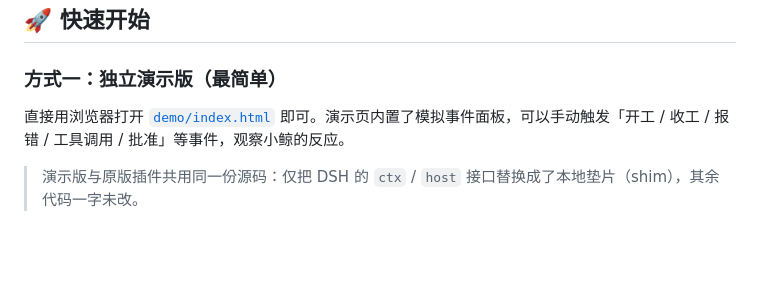
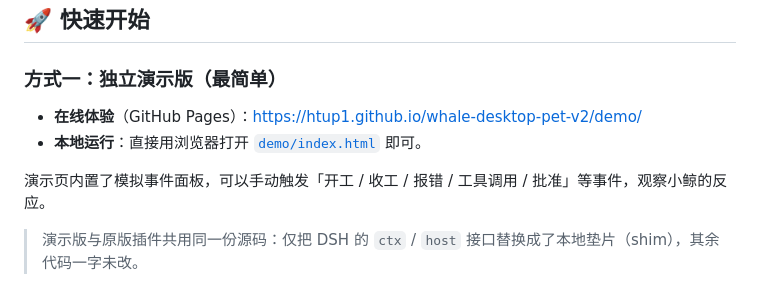
Before and after one commit to HTUP1/whale-desktop-pet-v2, a Markdown page: README.md, the part around the change. GitHub-like rendering; blank space fills up the shorter version.

Commit message:
docs: add live demo link (GitHub Pages)

```diff
--- a/README.md
+++ b/README.md
@@ -32,7 +32,10 @@ v2 在 v1 的基础上新增：**池塘与随机游动的小鱼、鲸鱼喷水
 
 ### 方式一：独立演示版（最简单）
 
-直接用浏览器打开 [`demo/index.html`](demo/index.html) 即可。演示页内置了模拟事件面板，可以手动触发「开工 / 收工 / 报错 / 工具调用 / 批准」等事件，观察小鲸的反应。
+- **在线体验**（GitHub Pages）：<https://htup1.github.io/whale-desktop-pet-v2/demo/>
+- **本地运行**：直接用浏览器打开 [`demo/index.html`](demo/index.html) 即可。
+
+演示页内置了模拟事件面板，可以手动触发「开工 / 收工 / 报错 / 工具调用 / 批准」等事件，观察小鲸的反应。
 
 > 演示版与原版插件共用同一份源码：仅把 DSH 的 `ctx` / `host` 接口替换成了本地垫片（shim），其余代码一字未改。
 
```
